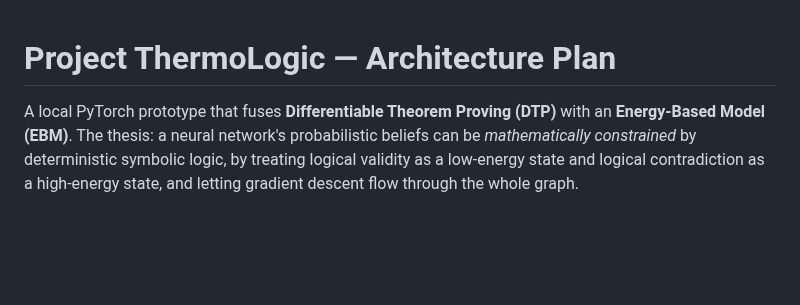
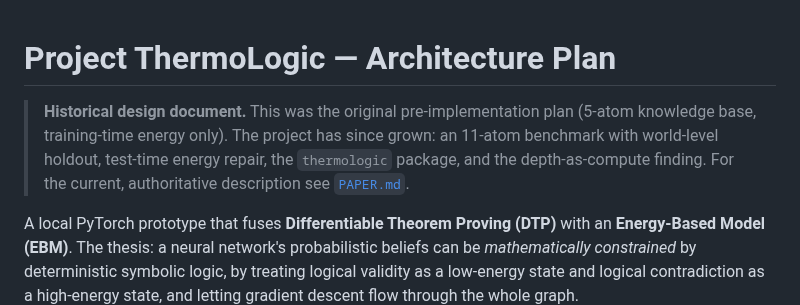
Before and after one commit to joperjoker/Project-ThermoLogic, a Markdown page: architecture_plan.md, the part around the change. Rendered like a GitHub page; blank space fills up the shorter version.

```diff
--- a/architecture_plan.md
+++ b/architecture_plan.md
@@ -1,4 +1,10 @@
 # Project ThermoLogic — Architecture Plan
+
+> **Historical design document.** This was the original pre-implementation plan
+> (5-atom knowledge base, training-time energy only). The project has since
+> grown: an 11-atom benchmark with world-level holdout, test-time energy
+> repair, the `thermologic` package, and the depth-as-compute finding. For the
+> current, authoritative description see [`PAPER.md`](PAPER.md).
 
 A local PyTorch prototype that fuses **Differentiable Theorem Proving (DTP)**
 with an **Energy-Based Model (EBM)**. The thesis: a neural network's
```
Also changed, not shown: LINKEDIN_POST.md (added, +59 -0 lines), README.md (+6 -1 lines), assets/playground_full.png (added), assets/playground_preview.png (added), 4 other files.
